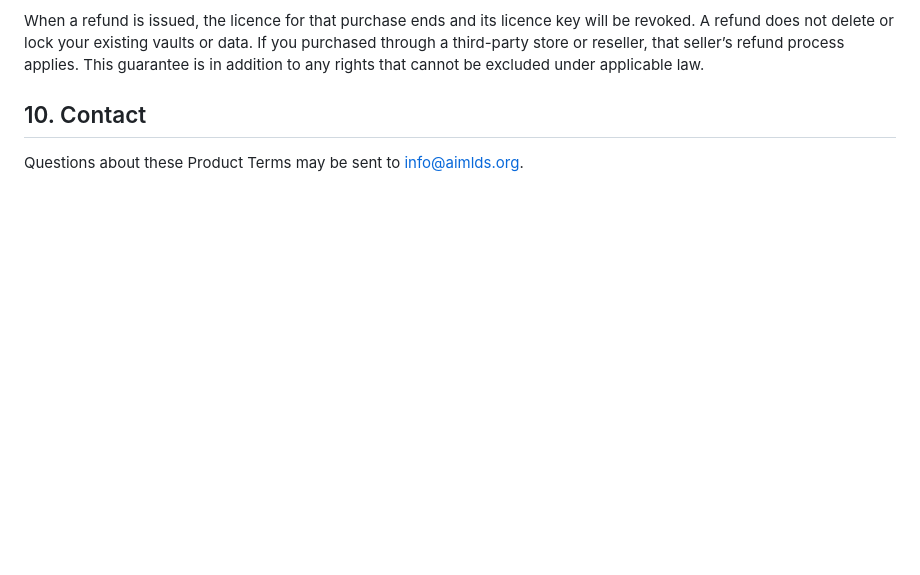
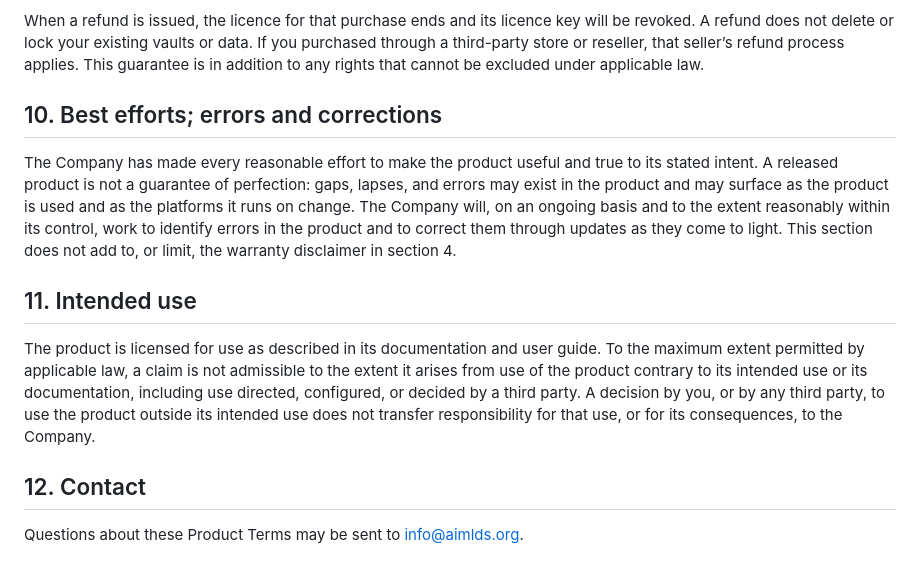
Before and after one commit to nrupala/sovereign-core, a Markdown page: TERMS.md, the part around the change. Rendered like a GitHub page; blank space fills up the shorter version.

Commit message:
Terms: add best-efforts/error-correction (§10) and intended-use (§11) clauses

```diff
--- a/TERMS.md
+++ b/TERMS.md
@@ -42,6 +42,14 @@ If you purchase a sovereign-core licence directly from the Company, you may requ
 
 When a refund is issued, the licence for that purchase ends and its licence key will be revoked. A refund does not delete or lock your existing vaults or data. If you purchased through a third-party store or reseller, that seller’s refund process applies. This guarantee is in addition to any rights that cannot be excluded under applicable law.
 
-## 10. Contact
+## 10. Best efforts; errors and corrections
+
+The Company has made every reasonable effort to make the product useful and true to its stated intent. A released product is not a guarantee of perfection: gaps, lapses, and errors may exist in the product and may surface as the product is used and as the platforms it runs on change. The Company will, on an ongoing basis and to the extent reasonably within its control, work to identify errors in the product and to correct them through updates as they come to light. This section does not add to, or limit, the warranty disclaimer in section 4.
+
+## 11. Intended use
+
+The product is licensed for use as described in its documentation and user guide. To the maximum extent permitted by applicable law, a claim is not admissible to the extent it arises from use of the product contrary to its intended use or its documentation, including use directed, configured, or decided by a third party. A decision by you, or by any third party, to use the product outside its intended use does not transfer responsibility for that use, or for its consequences, to the Company.
+
+## 12. Contact
 
 Questions about these Product Terms may be sent to info@aimlds.org.
```
Also changed, not shown: CHANGELOG.md (+1 -0 lines), USER_GUIDE.md (+2 -0 lines).
